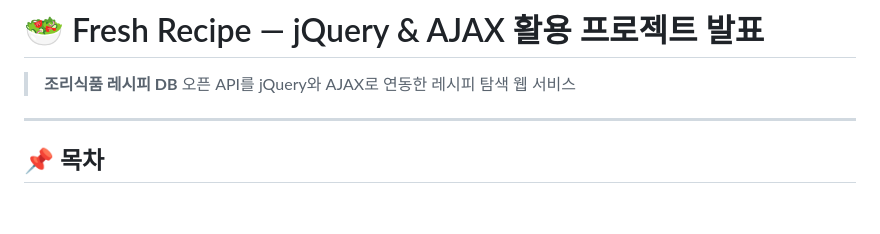
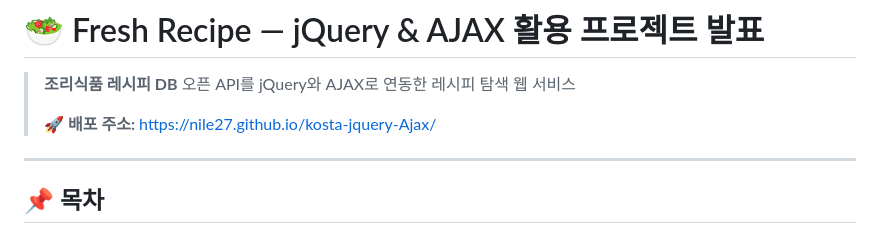
Before and after one commit to nile27/kosta-jquery-Ajax, a Markdown page: README.md, the part around the change. GitHub-like rendering; blank space fills up the shorter version.

Commit message:
fix: Readme deploy url add

```diff
--- a/README.md
+++ b/README.md
@@ -1,7 +1,8 @@
 # 🥗 Fresh Recipe — jQuery & AJAX 활용 프로젝트 발표
 
 > **조리식품 레시피 DB** 오픈 API를 jQuery와 AJAX로 연동한 레시피 탐색 웹 서비스
-
+>
+> 🚀 **배포 주소:** [https://nile27.github.io/kosta-jquery-Ajax/](https://nile27.github.io/kosta-jquery-Ajax/)
 ---
 
 ## 📌 목차
```
